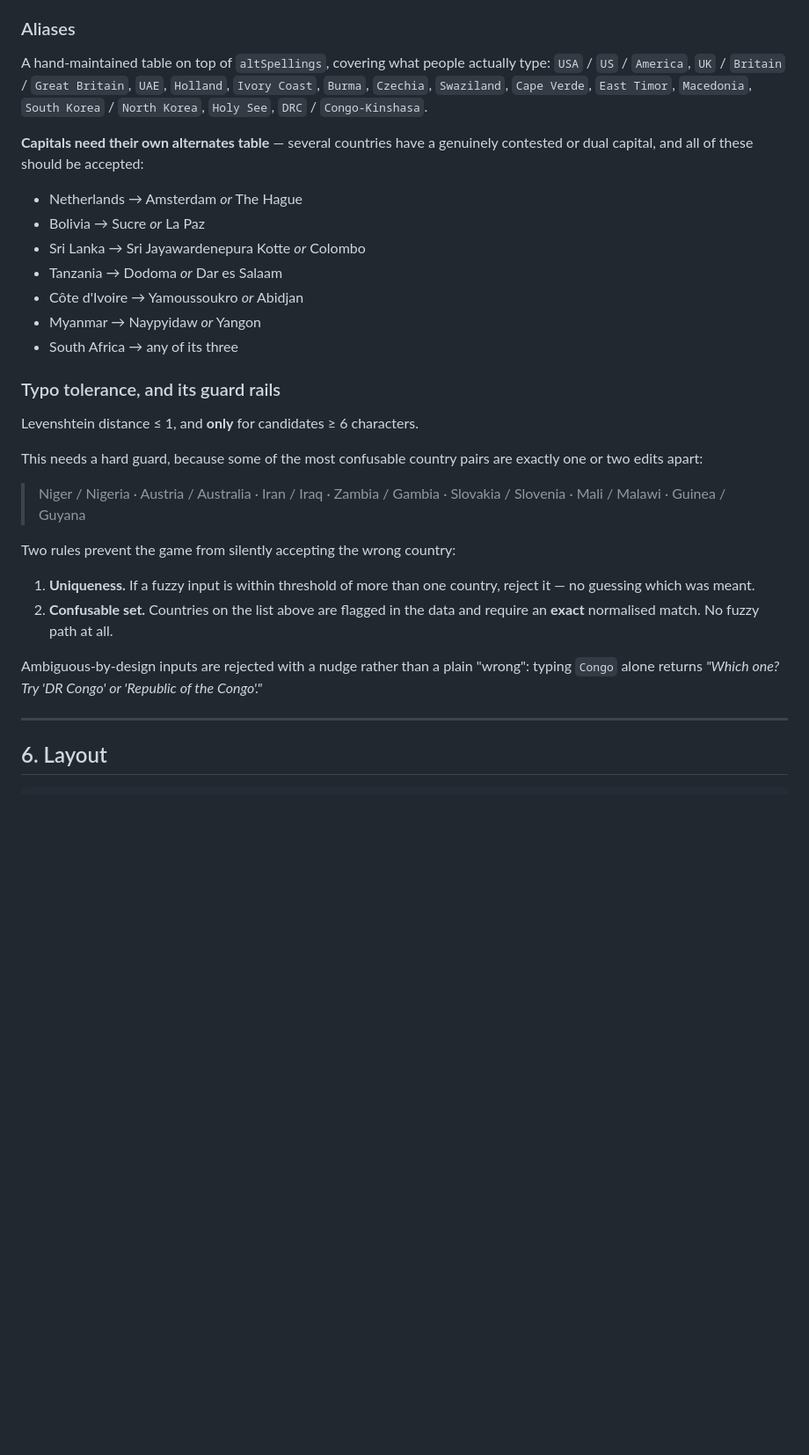
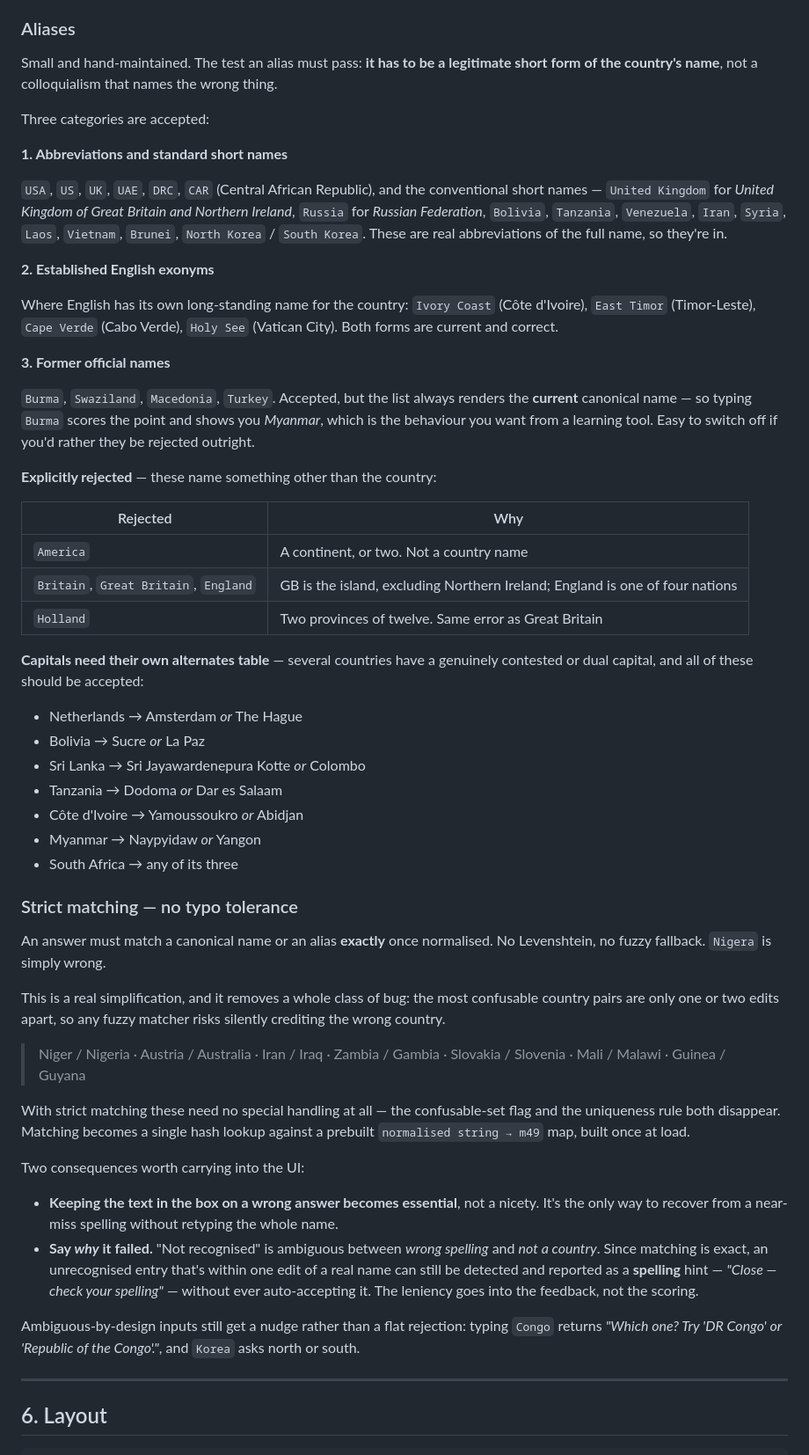
Before and after one commit to matthewbrett/random-stuff, a Markdown page: geo-quiz/docs/PLAN.md, the part around one of its changes. Shown at 88% size. Drawn GitHub-style; blank space fills up the shorter version.

Commit message:
geo-quiz: Make answer matching strict and tighten alias rules
Drop Levenshtein typo tolerance in favour of exact matching after
normalisation; accent stripping and punctuation handling stay. This
removes the confusable-set and uniqueness guards entirely, reducing
matching to a single hash lookup.

Restrict aliases to legitimate short forms: abbreviations, established
English exonyms, and former official names. Explicitly reject America,
Britain/Great Britain/England and Holland, which all name something
other than the country.

Co-Authored-By: Claude Opus 5 <noreply@anthropic.com>
Claude-Session: https://claude.ai/code/session_01JcAjrCmQNXXrftbkXxix65

```diff
--- a/geo-quiz/docs/PLAN.md
+++ b/geo-quiz/docs/PLAN.md
@@ -172,10 +172,39 @@ Applied to both input and every candidate before comparison:
 
 ### Aliases
 
-A hand-maintained table on top of `altSpellings`, covering what people actually type:
-`USA` / `US` / `America`, `UK` / `Britain` / `Great Britain`, `UAE`, `Holland`,
-`Ivory Coast`, `Burma`, `Czechia`, `Swaziland`, `Cape Verde`, `East Timor`, `Macedonia`,
-`South Korea` / `North Korea`, `Holy See`, `DRC` / `Congo-Kinshasa`.
+Small and hand-maintained. The test an alias must pass: **it has to be a legitimate short
+form of the country's name**, not a colloquialism that names the wrong thing.
+
+Three categories are accepted:
+
+**1. Abbreviations and standard short names**
+
+`USA`, `US`, `UK`, `UAE`, `DRC`, `CAR` (Central African Republic), and the conventional
+short names — `United Kingdom` for *United Kingdom of Great Britain and Northern
+Ireland*, `Russia` for *Russian Federation*, `Bolivia`, `Tanzania`, `Venezuela`, `Iran`,
+`Syria`, `Laos`, `Vietnam`, `Brunei`, `North Korea` / `South Korea`. These are real
+abbreviations of the full name, so they're in.
+
+**2. Established English exonyms**
+
+Where English has its own long-standing name for the country: `Ivory Coast`
+(Côte d'Ivoire), `East Timor` (Timor-Leste), `Cape Verde` (Cabo Verde), `Holy See`
+(Vatican City). Both forms are current and correct.
+
+**3. Former official names**
+
+`Burma`, `Swaziland`, `Macedonia`, `Turkey`. Accepted, but the list always renders the
+**current** canonical name — so typing `Burma` scores the point and shows you *Myanmar*,
+which is the behaviour you want from a learning tool. Easy to switch off if you'd rather
+they be rejected outright.
+
+**Explicitly rejected** — these name something other than the country:
+
+| Rejected | Why |
+|---|---|
+| `America` | A continent, or two. Not a country name |
+| `Britain`, `Great Britain`, `England` | GB is the island, excluding Northern Ireland; England is one of four nations |
+| `Holland` | Two provinces of twelve. Same error as Great Britain |
 
 **Capitals need their own alternates table** — several countries have a genuinely
 contested or dual capital, and all of these should be accepted:
@@ -188,25 +217,35 @@ contested or dual capital, and all of these should be accepted:
 - Myanmar → Naypyidaw *or* Yangon
 - South Africa → any of its three
 
-### Typo tolerance, and its guard rails
+### Strict matching — no typo tolerance
 
-Levenshtein distance ≤ 1, and **only** for candidates ≥ 6 characters.
+An answer must match a canonical name or an alias **exactly** once normalised. No
+Levenshtein, no fuzzy fallback. `Nigera` is simply wrong.
 
-This needs a hard guard, because some of the most confusable country pairs are exactly
-one or two edits apart:
+This is a real simplification, and it removes a whole class of bug: the most confusable
+country pairs are only one or two edits apart, so any fuzzy matcher risks silently
+crediting the wrong country.
 
 > Niger / Nigeria · Austria / Australia · Iran / Iraq · Zambia / Gambia ·
 > Slovakia / Slovenia · Mali / Malawi · Guinea / Guyana
 
-Two rules prevent the game from silently accepting the wrong country:
+With strict matching these need no special handling at all — the confusable-set flag and
+the uniqueness rule both disappear. Matching becomes a single hash lookup against a
+prebuilt `normalised string → m49` map, built once at load.
 
-1. **Uniqueness.** If a fuzzy input is within threshold of more than one country, reject
-   it — no guessing which was meant.
-2. **Confusable set.** Countries on the list above are flagged in the data and require an
-   **exact** normalised match. No fuzzy path at all.
+Two consequences worth carrying into the UI:
 
-Ambiguous-by-design inputs are rejected with a nudge rather than a plain "wrong":
-typing `Congo` alone returns *"Which one? Try 'DR Congo' or 'Republic of the Congo'."*
+- **Keeping the text in the box on a wrong answer becomes essential**, not a nicety. It's
+  the only way to recover from a near-miss spelling without retyping the whole name.
+- **Say *why* it failed.** "Not recognised" is ambiguous between *wrong spelling* and
+  *not a country*. Since matching is exact, an unrecognised entry that's within one edit
+  of a real name can still be detected and reported as a **spelling** hint —
+  *"Close — check your spelling"* — without ever auto-accepting it. The leniency goes
+  into the feedback, not the scoring.
+
+Ambiguous-by-design inputs still get a nudge rather than a flat rejection: typing
+`Congo` returns *"Which one? Try 'DR Congo' or 'Republic of the Congo'."*, and `Korea`
+asks north or south.
 
 ---
 
```
Also changed, not shown: other parts of geo-quiz/docs/PLAN.md (+1 -1 lines).
